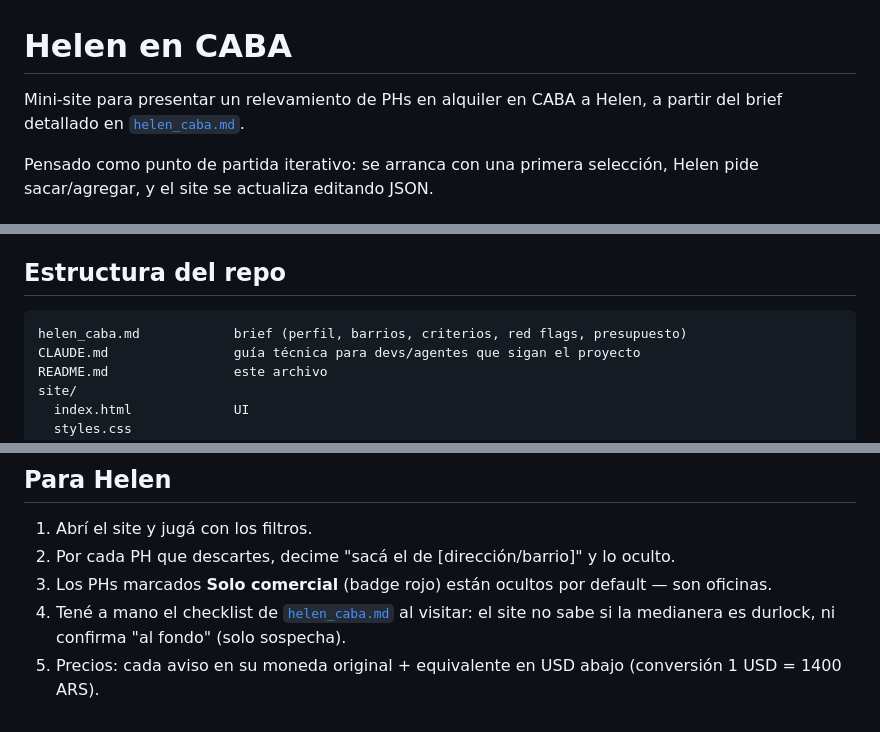
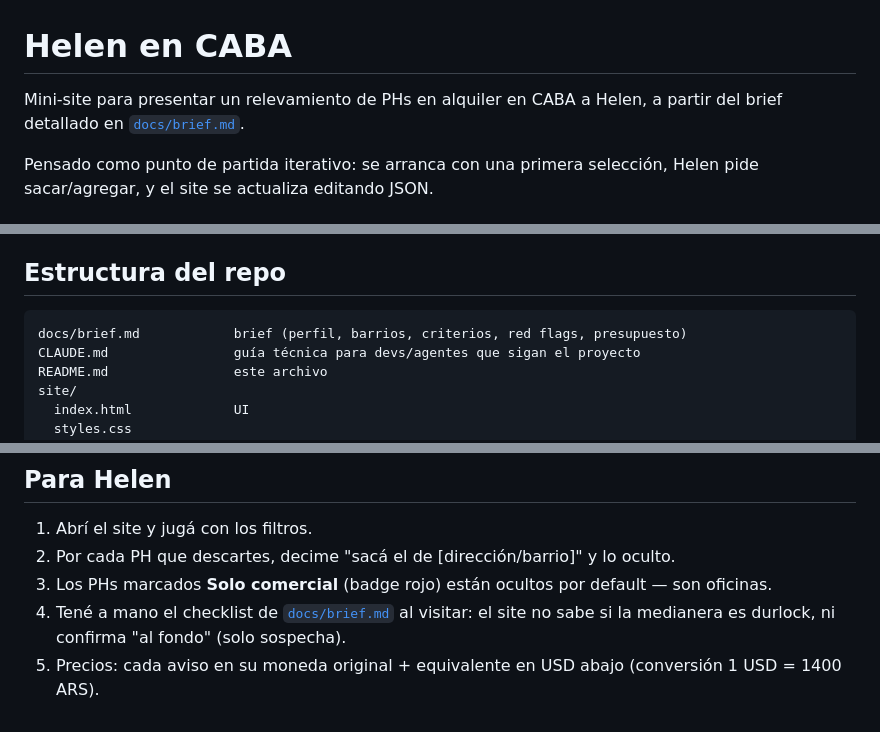
Before and after one commit to mettini/helen-caba, a Markdown page: README.md, 3 parts joined by grey strips. GitHub-like rendering.

Commit message:
Rename helen_caba.md → docs/brief.md
- Move brief al folder docs/ (convención estándar)
- Renombrar a brief.md para que el nombre describa el contenido
- Actualizar refs en CLAUDE.md y README.md

````diff
--- a/README.md
+++ b/README.md
@@ -1,6 +1,6 @@
 # Helen en CABA
 
-Mini-site para presentar un relevamiento de PHs en alquiler en CABA a Helen, a partir del brief detallado en [`helen_caba.md`](./helen_caba.md).
+Mini-site para presentar un relevamiento de PHs en alquiler en CABA a Helen, a partir del brief detallado en [`docs/brief.md`](./docs/brief.md).
 
 Pensado como punto de partida iterativo: se arranca con una primera selección, Helen pide sacar/agregar, y el site se actualiza editando JSON.
 
@@ -31,7 +31,7 @@ Verificar: `python3 --version` debería devolver `Python 3.x.x` (o `python --ver
 ## Estructura del repo
 
 ```
-helen_caba.md            brief (perfil, barrios, criterios, red flags, presupuesto)
+docs/brief.md            brief (perfil, barrios, criterios, red flags, presupuesto)
 CLAUDE.md                guía técnica para devs/agentes que sigan el proyecto
 README.md                este archivo
 site/
@@ -111,5 +111,5 @@ Los listings que aparecen en **ambas** fuentes (misma dirección) se muestran **
 1. Abrí el site y jugá con los filtros.
 2. Por cada PH que descartes, decime "sacá el de [dirección/barrio]" y lo oculto.
 3. Los PHs marcados **Solo comercial** (badge rojo) están ocultos por default — son oficinas.
-4. Tené a mano el checklist de [`helen_caba.md`](./helen_caba.md) al visitar: el site no sabe si la medianera es durlock, ni confirma "al fondo" (solo sospecha).
+4. Tené a mano el checklist de [`docs/brief.md`](./docs/brief.md) al visitar: el site no sabe si la medianera es durlock, ni confirma "al fondo" (solo sospecha).
 5. Precios: cada aviso en su moneda original + equivalente en USD abajo (conversión 1 USD = 1400 ARS).
````
Also changed, not shown: CLAUDE.md (+3 -3 lines), docs/brief.md (renamed from helen_caba.md).
